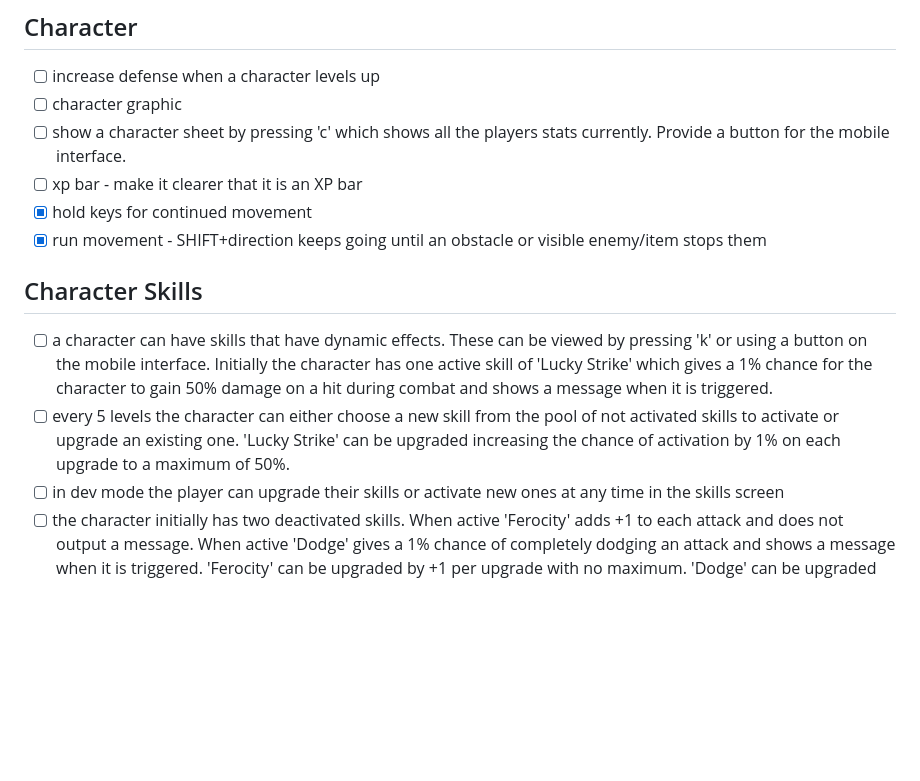
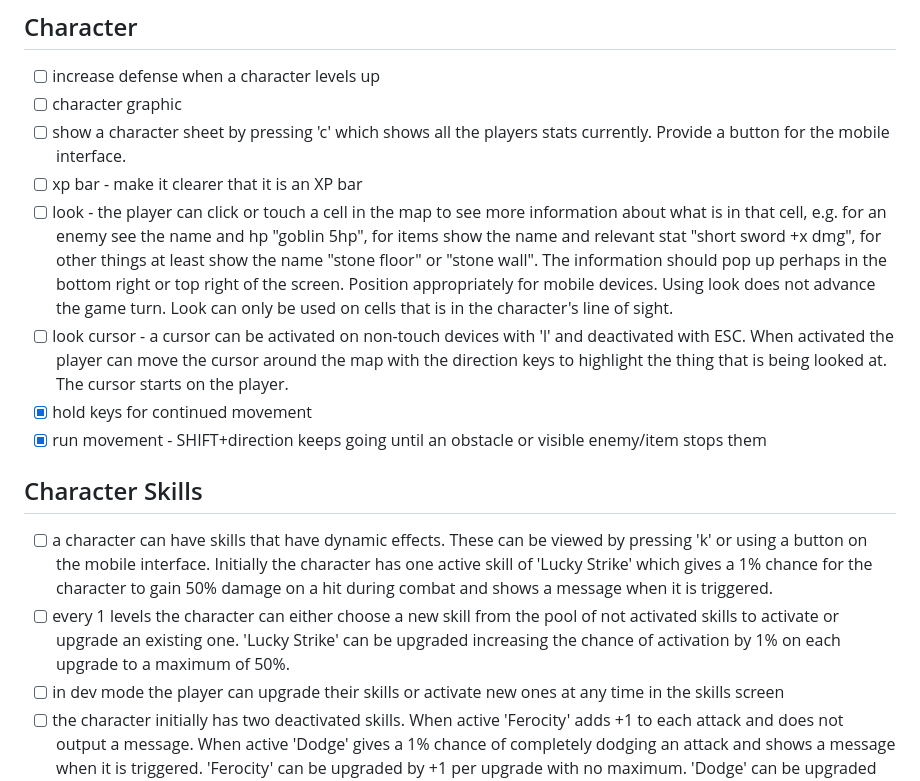
Before and after one commit to julianchurchill/2d-dungeon-crawler, a Markdown page: TODO.md, the part around the change. GitHub-like rendering; blank space fills up the shorter version.

Commit message:
Added look feature to TODO.md

```diff
--- a/TODO.md
+++ b/TODO.md
@@ -56,13 +56,15 @@
 - [ ] character graphic
 - [ ] show a character sheet by pressing 'c' which shows all the players stats currently. Provide a button for the mobile interface.
 - [ ] xp bar - make it clearer that it is an XP bar
+- [ ] look - the player can click or touch a cell in the map to see more information about what is in that cell, e.g. for an enemy see the name and hp "goblin 5hp", for items show the name and relevant stat "short sword +x dmg", for other things at least show the name "stone floor" or "stone wall". The information should pop up perhaps in the bottom right or top right of the screen. Position appropriately for mobile devices. Using look does not advance the game turn. Look can only be used on cells that is in the character's line of sight.
+- [ ] look cursor - a cursor can be activated on non-touch devices with 'l' and deactivated with ESC. When activated the player can move the cursor around the map with the direction keys to highlight the thing that is being looked at. The cursor starts on the player.
 - [x] hold keys for continued movement
 - [x] run movement - SHIFT+direction keeps going until an obstacle or visible enemy/item stops them
 
 ## Character Skills
 
 - [ ] a character can have skills that have dynamic effects. These can be viewed by pressing 'k' or using a button on the mobile interface. Initially the character has one active skill of 'Lucky Strike' which gives a 1% chance for the character to gain 50% damage on a hit during combat and shows a message when it is triggered.
-- [ ] every 5 levels the character can either choose a new skill from the pool of not activated skills to activate or upgrade an existing one. 'Lucky Strike' can be upgraded increasing the chance of activation by 1% on each upgrade to a maximum of 50%.
+- [ ] every 1 levels the character can either choose a new skill from the pool of not activated skills to activate or upgrade an existing one. 'Lucky Strike' can be upgraded increasing the chance of activation by 1% on each upgrade to a maximum of 50%.
 - [ ] in dev mode the player can upgrade their skills or activate new ones at any time in the skills screen
 - [ ] the character initially has two deactivated skills. When active 'Ferocity' adds +1 to each attack and does not output a message. When active 'Dodge' gives a 1% chance of completely dodging an attack and shows a message when it is triggered. 'Ferocity' can be upgraded by +1 per upgrade with no maximum. 'Dodge' can be upgraded by +1% per upgrade to a maximum of 50%.
 
```
